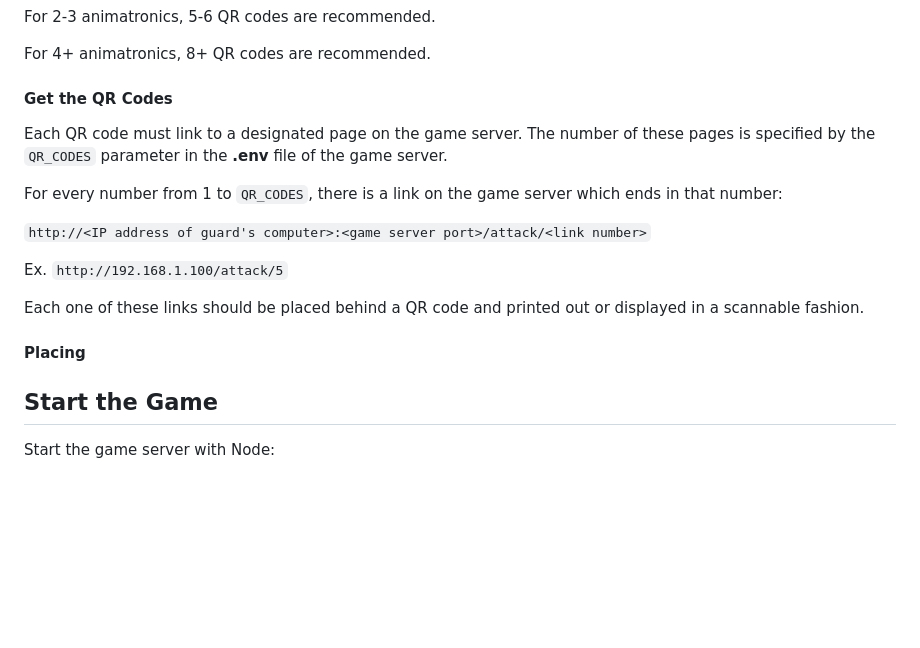
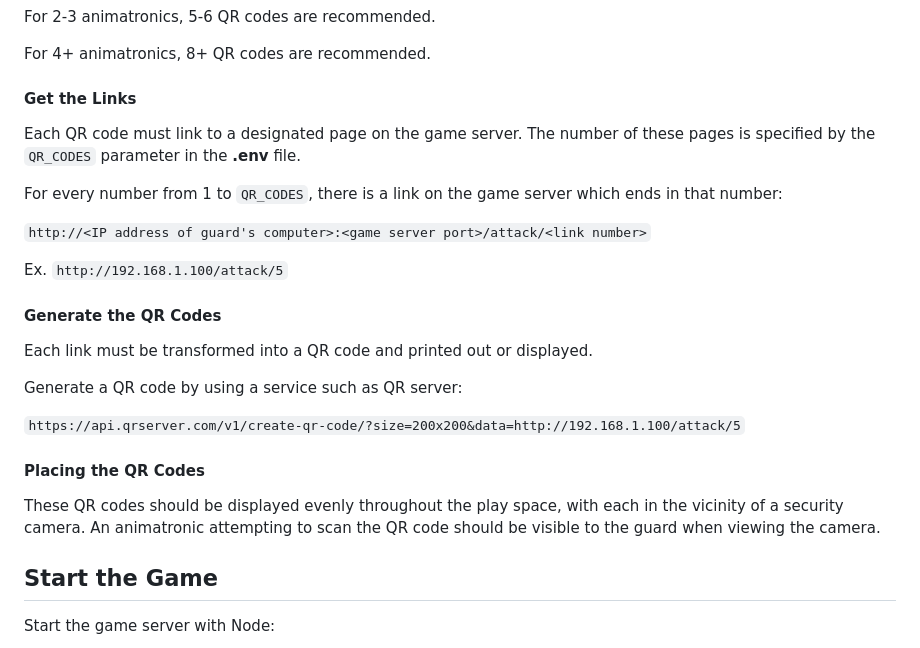
Before and after one commit to GrooveHacker/fnaf-irl, a Markdown page: README.md, the part around the change. Drawn GitHub-style; blank space fills up the shorter version.

```diff
--- a/README.md
+++ b/README.md
@@ -61,8 +61,8 @@ For 2-3 animatronics, 5-6 QR codes are recommended.
 
 For 4+ animatronics, 8+ QR codes are recommended.
 
-#### Get the QR Codes
-Each QR code must link to a designated page on the game server. The number of these pages is specified by the `QR_CODES` parameter in the **.env** file of the game server.
+#### Get the Links
+Each QR code must link to a designated page on the game server. The number of these pages is specified by the `QR_CODES` parameter in the **.env** file.
 
 For every number from 1 to `QR_CODES`, there is a link on the game server which ends in that number:
 
@@ -70,13 +70,17 @@ For every number from 1 to `QR_CODES`, there is a link on the game server which
 
 Ex. `http://192.168.1.100/attack/5`
 
+#### Generate the QR Codes
 
+Each link must be transformed into a QR code and printed out or displayed.
 
+Generate a QR code by using a service such as QR server:
 
+`https://api.qrserver.com/v1/create-qr-code/?size=200x200&data=http://192.168.1.100/attack/5`
 
-Each one of these links should be placed behind a QR code and printed out or displayed in a scannable fashion.
+#### Placing the QR Codes
 
-#### Placing
+These QR codes should be displayed evenly throughout the play space, with each in the vicinity of a security camera. An animatronic attempting to scan the QR code should be visible to the guard when viewing the camera.
 
 ## Start the Game
 
```
